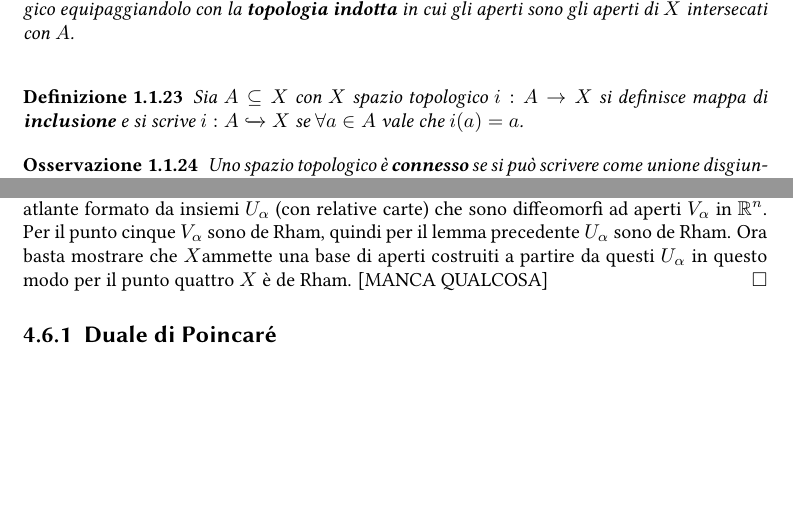
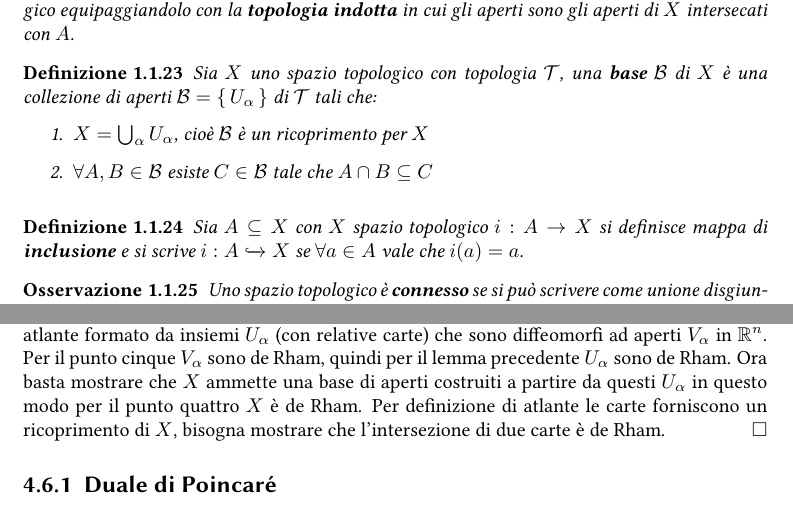
Before and after one commit to Sbozzolo/Topologia-Algebrica, a LaTeX thesis (notes.tex, which reads cohom.tex, intro.tex): two parts of pages 12 and 136 of 140, joined at a grey line, cut so that both start at the same text, the shorter picture padded with empty space. Compiled offline with pdfLaTeX.

Commit message:
Finish lesson 21

```diff
--- a/cohom.tex
+++ b/cohom.tex
@@ -2349,10 +2349,10 @@ A questo punto il teorema di de Rham si può scrivere esprimere come:
   differenziabile ammette un atlante formato da insiemi $ U_\alpha $ (con relative
   carte) che sono diffeomorfi ad aperti $ V_\alpha $ in $ \RN{n} $. Per il punto
   cinque $ V_\alpha $ sono de Rham, quindi per il lemma precedente $ U_\alpha $ sono
-  de Rham. Ora basta mostrare che $ X $ammette una base di aperti costruiti
+  de Rham. Ora basta mostrare che $ X $ ammette una base di aperti costruiti
   a partire da questi $ U_\alpha $ in questo modo per il punto quattro $ X $ è de
-  Rham.
-  [MANCA QUALCOSA]
+  Rham. Per definizione di atlante le carte forniscono un ricoprimento di $ X $,
+  bisogna mostrare che l'intersezione di due carte è de Rham.
 \end{proof}
 
 \subsection{Duale di Poincaré}
--- a/intro.tex
+++ b/intro.tex
@@ -248,6 +248,16 @@ Questo deriva da problemi topologici concreti.
   \textbf{topologia indotta}\index{Topologia indotta} in cui gli aperti sono gli aperti di $ X $ intersecati
   con $ A $.
 \end{osservation}
+\begin{definition}
+  Sia $ X $ uno spazio topologico con topologia $ \mathcal{T} $, una
+  \textbf{base}\index{Base di uno spazio topologico} $ \mathcal{B} $ di $ X $ è
+  una collezione di aperti $ \mathcal{B} = \set{U_\alpha} $ di $ \mathcal{T} $ tali
+  che:
+  \begin{enumerate}
+  \item $ X = \bigcup_\alpha U_\alpha $, cioè $ \mathcal{B} $ è un ricoprimento per $ X $
+  \item $ \forall A,B \in \mathcal{B} $ esiste $ C \in \mathcal{B} $ tale che $ A \cap B \subseteq C $
+  \end{enumerate}
+\end{definition}
 
 \newmathsymb{incls}{\incl}{Inclusione}
 \begin{definition}
```
Also changed, not shown: notes.pdf, 1 other file.
